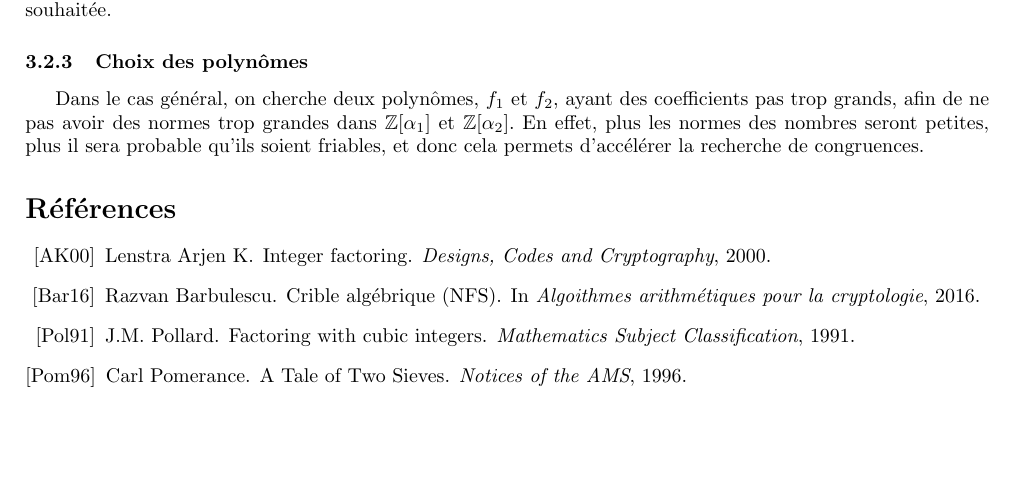
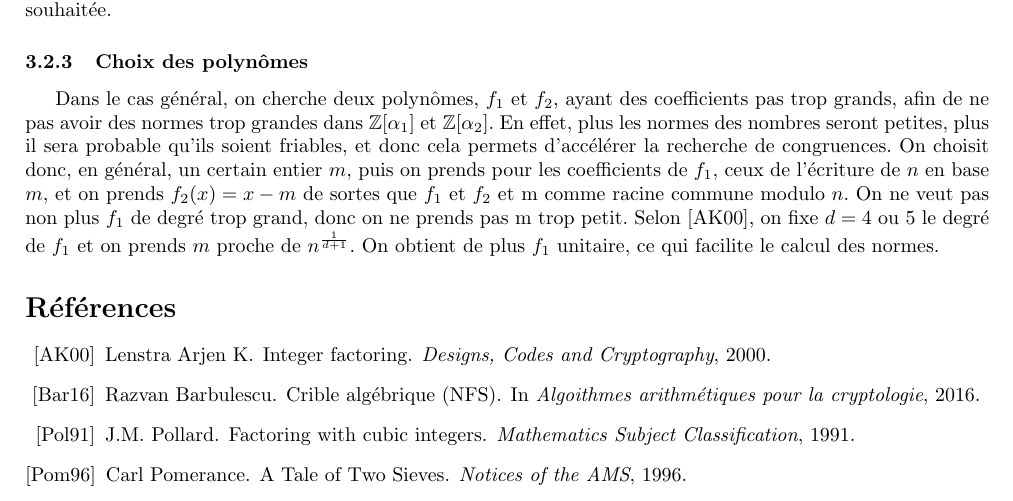
Before and after one commit to noijid/stage-L3, a LaTeX document (rapport.tex): part of page 3 of 3, cut so that both start at the same text, the shorter picture padded with empty space. Compiled offline with pdfLaTeX; the source files are stored in an older character set and shown here as Unicode.

Commit message:
rapport update

```diff
--- a/rapport.tex
+++ b/rapport.tex
@@ -156,7 +156,7 @@ On suppose dans cette partie, les polynômes $f_1$ et $f_2$ fixés et on note $m
 
 
 \subsubsection{Choix des polynômes}
-Dans le cas général, on cherche deux polynômes, $f_1$ et $f_2$, ayant des coefficients pas trop grands, afin de ne pas avoir des normes trop grandes dans $\z[\al_1]$ et $\z[\al_2]$. En effet, plus les normes des nombres seront petites, plus il sera probable qu'ils soient friables, et donc cela permets d'accélérer la recherche de congruences.
+Dans le cas général, on cherche deux polynômes, $f_1$ et $f_2$, ayant des coefficients pas trop grands, afin de ne pas avoir des normes trop grandes dans $\z[\al_1]$ et $\z[\al_2]$. En effet, plus les normes des nombres seront petites, plus il sera probable qu'ils soient friables, et donc cela permets d'accélérer la recherche de congruences. On choisit donc, en général, un certain entier  $m$, puis on prends pour les coefficients de $f_1$, ceux de l'écriture de $n$ en base $m$, et on prends $f_2(x) = x - m$ de sortes que $f_1$ et $f_2$ et m comme racine commune modulo $n$. On ne veut pas non plus $f_1$ de degré trop grand, donc on ne prends pas m trop petit. Selon \cite{ref6}, on fixe $d = 4$ ou $5$ le degré de $f_1$ et on prends $m$ proche de $n^{\frac{1}{d+1}}$. On obtient de plus $f_1$ unitaire, ce qui facilite le calcul des normes.
 
 \bibliographystyle{alpha}
 \bibliography{bibliographie}
```
